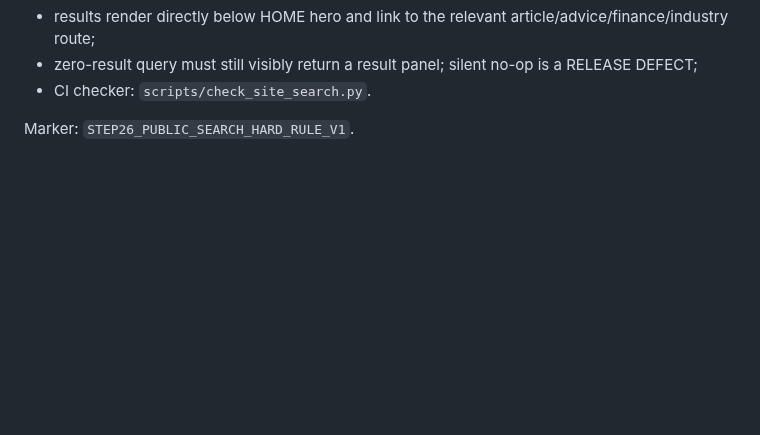
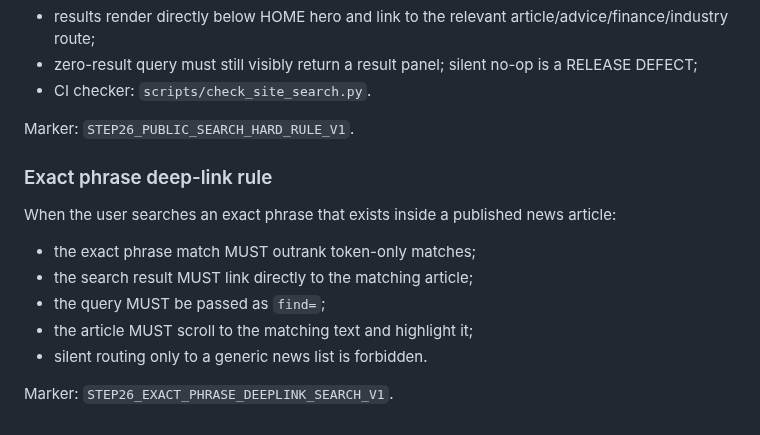
Before and after one commit to developiig-hue/IIG_PLATFORM_DEMO, a Markdown page: docs/STEP26_MASTER_SITE_ARCHITECTURE_HARD_RULE_2026-10-09.md, the part around the change. Drawn GitHub-style; blank space fills up the shorter version.

Commit message:
Lock exact phrase article search behavior

```diff
--- a/docs/STEP26_MASTER_SITE_ARCHITECTURE_HARD_RULE_2026-10-09.md
+++ b/docs/STEP26_MASTER_SITE_ARCHITECTURE_HARD_RULE_2026-10-09.md
@@ -450,3 +450,14 @@ Required behavior:
 - CI checker: `scripts/check_site_search.py`.
 
 Marker: `STEP26_PUBLIC_SEARCH_HARD_RULE_V1`.
+
+
+### Exact phrase deep-link rule
+When the user searches an exact phrase that exists inside a published news article:
+- the exact phrase match MUST outrank token-only matches;
+- the search result MUST link directly to the matching article;
+- the query MUST be passed as `find=`;
+- the article MUST scroll to the matching text and highlight it;
+- silent routing only to a generic news list is forbidden.
+
+Marker: `STEP26_EXACT_PHRASE_DEEPLINK_SEARCH_V1`.
```
